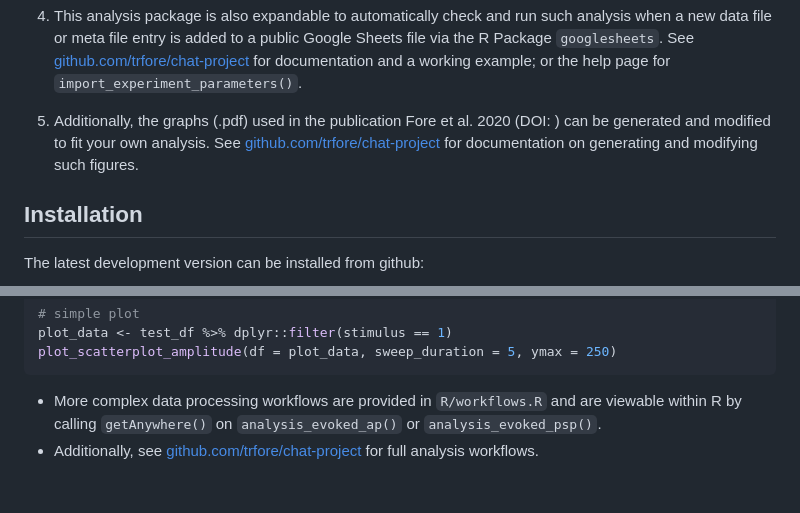
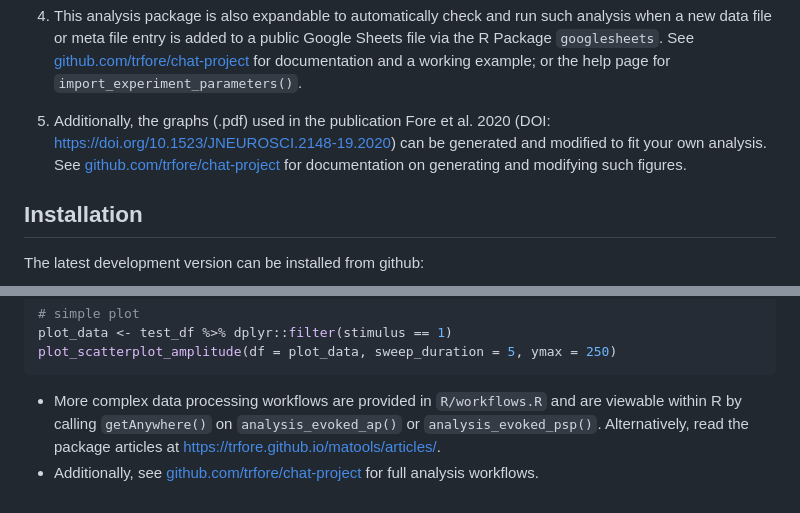
Before and after one commit to trfore/matools, a Markdown page: README.md, 2 parts joined by grey strips. GitHub-like rendering.

Commit message:
docs: add DOI url and pkg article link

````diff
--- a/README.md
+++ b/README.md
@@ -22,7 +22,7 @@ This package was created to solve the following problems:
 
 4. This analysis package is also expandable to automatically check and run such analysis when a new data file or meta file entry is added to a public Google Sheets file via the R Package `googlesheets`. See [github.com/trfore/chat-project] for documentation and a working example; or the help page for `import_experiment_parameters()`.
 
-5. Additionally, the graphs (.pdf) used in the publication Fore et al. 2020 (DOI: ) can be generated and modified to fit your own analysis. See [github.com/trfore/chat-project] for documentation on generating and modifying such figures.
+5. Additionally, the graphs (.pdf) used in the publication Fore et al. 2020 (DOI: https://doi.org/10.1523/JNEUROSCI.2148-19.2020) can be generated and modified to fit your own analysis. See [github.com/trfore/chat-project] for documentation on generating and modifying such figures.
 
 ## Installation
 
@@ -93,7 +93,7 @@ plot_data <- test_df %>% dplyr::filter(stimulus == 1)
 plot_scatterplot_amplitude(df = plot_data, sweep_duration = 5, ymax = 250)
 ```
 
-- More complex data processing workflows are provided in `R/workflows.R` and are viewable within R by calling `getAnywhere()` on `analysis_evoked_ap()` or `analysis_evoked_psp()`.
+- More complex data processing workflows are provided in `R/workflows.R` and are viewable within R by calling `getAnywhere()` on `analysis_evoked_ap()` or `analysis_evoked_psp()`. Alternatively, read the package articles at https://trfore.github.io/matools/articles/.
 - Additionally, see [github.com/trfore/chat-project] for full analysis workflows.
 
 [github.com/trfore/chat-project]: https://www.github.com/trfore/chat-project
````
